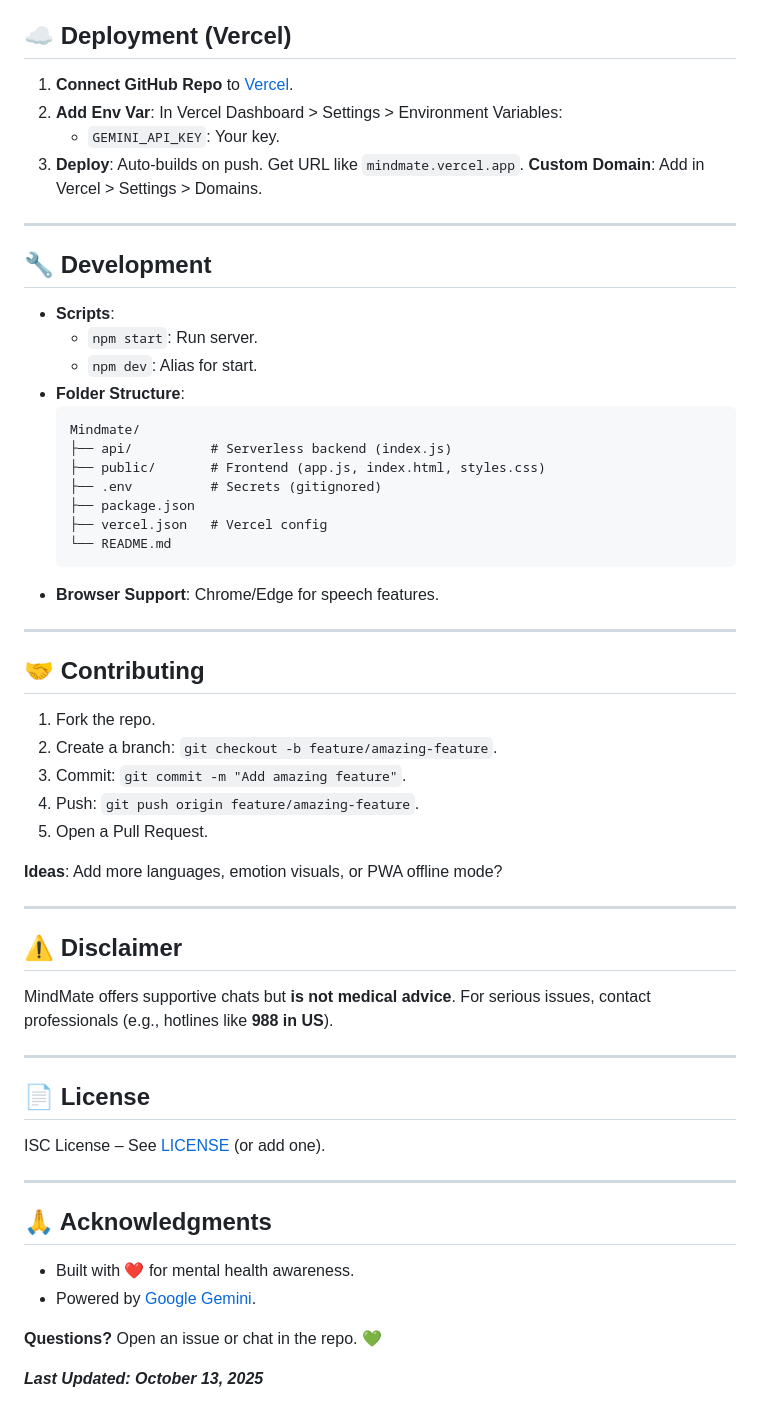
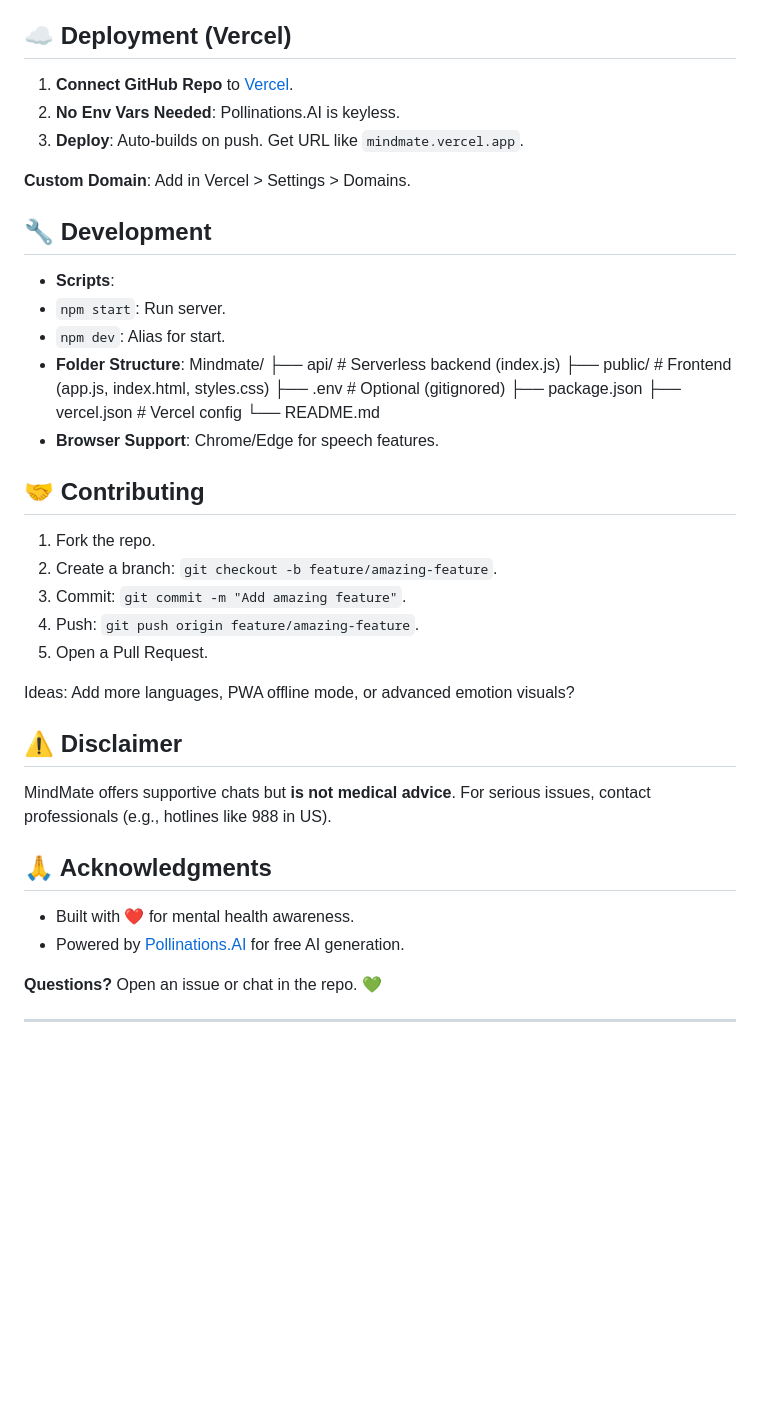
Before and after one commit to Aayudesh-k/Mindmate, a Markdown page: README.md, the part around the change printed below. GitHub-like rendering; blank space fills up the shorter version.

````diff
--- a/README.md
+++ b/README.md
@@ -74,61 +54,45 @@ For production, deploy to Vercel (see below).
 ## ☁️ Deployment (Vercel)
 
-1.  **Connect GitHub Repo** to [Vercel](https://vercel.com).
-2.  **Add Env Var**: In Vercel Dashboard > Settings > Environment Variables:
-    -   `GEMINI_API_KEY`: Your key.
-3.  **Deploy**: Auto-builds on push. Get URL like `mindmate.vercel.app`.
+1. **Connect GitHub Repo** to [Vercel](https://vercel.com).
+2. **No Env Vars Needed**: Pollinations.AI is keyless.
+3. **Deploy**: Auto-builds on push. Get URL like `mindmate.vercel.app`.
+
 **Custom Domain**: Add in Vercel > Settings > Domains.
-
----
 
 ## 🔧 Development
 
--   **Scripts**:
-    -   `npm start`: Run server.
-    -   `npm dev`: Alias for start.
--   **Folder Structure**:
-    ```
-    Mindmate/
-    ├── api/          # Serverless backend (index.js)
-    ├── public/       # Frontend (app.js, index.html, styles.css)
-    ├── .env          # Secrets (gitignored)
-    ├── package.json
-    ├── vercel.json   # Vercel config
-    └── README.md
-    ```
--   **Browser Support**: Chrome/Edge for speech features.
-
----
+- **Scripts**:
+- `npm start`: Run server.
+- `npm dev`: Alias for start.
+- **Folder Structure**:
+Mindmate/
+├── api/          # Serverless backend (index.js)
+├── public/       # Frontend (app.js, index.html, styles.css)
+├── .env          # Optional (gitignored)
+├── package.json
+├── vercel.json   # Vercel config
+└── README.md
+- **Browser Support**: Chrome/Edge for speech features.
 
 ## 🤝 Contributing
 
-1.  Fork the repo.
-2.  Create a branch: `git checkout -b feature/amazing-feature`.
-3.  Commit: `git commit -m "Add amazing feature"`.
-4.  Push: `git push origin feature/amazing-feature`.
-5.  Open a Pull Request.
+1. Fork the repo.
+2. Create a branch: `git checkout -b feature/amazing-feature`.
+3. Commit: `git commit -m "Add amazing feature"`.
+4. Push: `git push origin feature/amazing-feature`.
+5. Open a Pull Request.
 
-**Ideas**: Add more languages, emotion visuals, or PWA offline mode?
-
----
+Ideas: Add more languages, PWA offline mode, or advanced emotion visuals?
 
 ## ⚠️ Disclaimer
 
-MindMate offers supportive chats but **is not medical advice**. For serious issues, contact professionals (e.g., hotlines like **988 in US**).
-
----
-
-## 📄 License
-
-ISC License – See [LICENSE](LICENSE) (or add one).
-
----
+MindMate offers supportive chats but **is not medical advice**. For serious issues, contact professionals (e.g., hotlines like 988 in US).
 
 ## 🙏 Acknowledgments
 
--   Built with ❤️ for mental health awareness.
--   Powered by [Google Gemini](https://ai.google.dev).
+- Built with ❤️ for mental health awareness.
+- Powered by [Pollinations.AI](https://pollinations.ai) for free AI generation.
 
 **Questions?** Open an issue or chat in the repo. 💚
 
-***Last Updated: October 13, 2025***
+---
````
Also changed, not shown: other parts of README.md (+24 -44 lines).
